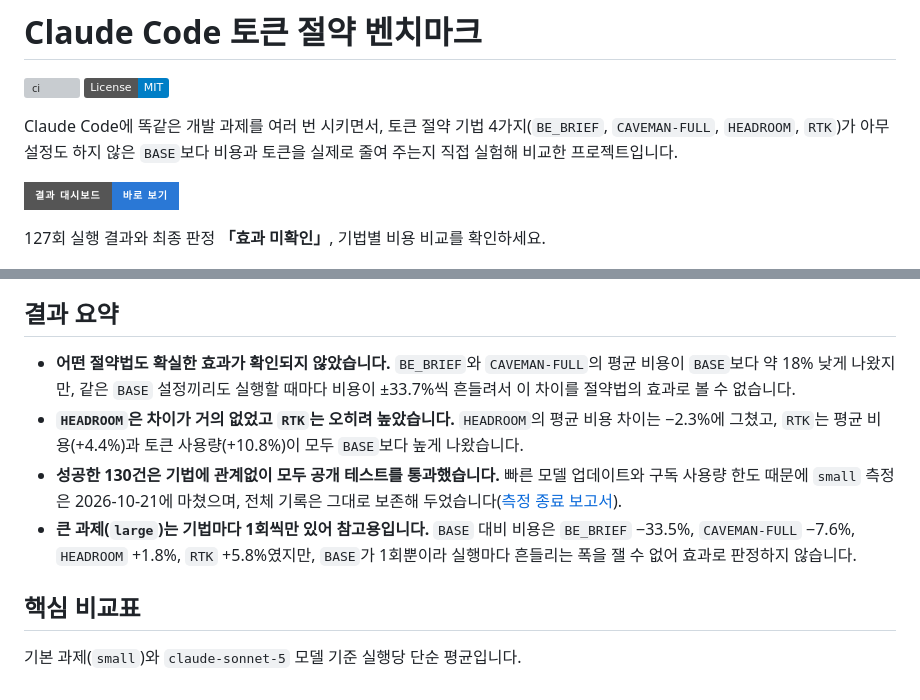
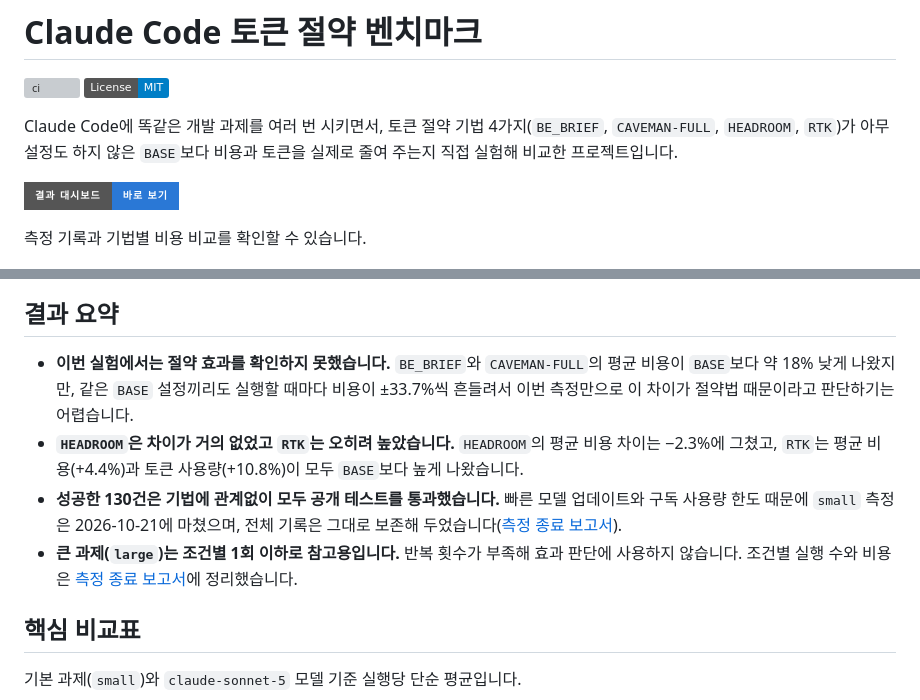
Before and after one commit to YangJunMan/claude-code-token-savings-benchmark, a Markdown page: README.md, 2 parts joined by grey strips. GitHub-like rendering; badges without logos; grey boxes are pictures that could not be loaded.

Commit message:
docs: describe measured results without broad claims

```diff
--- a/README.md
+++ b/README.md
@@ -7,16 +7,16 @@ Claude Code에 똑같은 개발 과제를 여러 번 시키면서, 토큰 절약
 
 [![결과 대시보드 바로 보기](https://img.shields.io/badge/결과_대시보드-바로_보기-2a78d6?style=for-the-badge)](https://yangjunman.github.io/claude-code-token-savings-benchmark/)
 
-127회 실행 결과와 최종 판정 **「효과 미확인」**, 기법별 비용 비교를 확인하세요.
+측정 기록과 기법별 비용 비교를 확인할 수 있습니다.
 
 ![결과 대시보드 첫 화면](docs/images/dashboard-overview.png)
 
 ## 결과 요약
 
-- **어떤 절약법도 확실한 효과가 확인되지 않았습니다.** `BE_BRIEF`와 `CAVEMAN-FULL`의 평균 비용이 `BASE`보다 약 18% 낮게 나왔지만, 같은 `BASE` 설정끼리도 실행할 때마다 비용이 ±33.7%씩 흔들려서 이 차이를 절약법의 효과로 볼 수 없습니다.
+- **이번 실험에서는 절약 효과를 확인하지 못했습니다.** `BE_BRIEF`와 `CAVEMAN-FULL`의 평균 비용이 `BASE`보다 약 18% 낮게 나왔지만, 같은 `BASE` 설정끼리도 실행할 때마다 비용이 ±33.7%씩 흔들려서 이번 측정만으로 이 차이가 절약법 때문이라고 판단하기는 어렵습니다.
 - **`HEADROOM`은 차이가 거의 없었고 `RTK`는 오히려 높았습니다.** `HEADROOM`의 평균 비용 차이는 −2.3%에 그쳤고, `RTK`는 평균 비용(+4.4%)과 토큰 사용량(+10.8%)이 모두 `BASE`보다 높게 나왔습니다.
 - **성공한 130건은 기법에 관계없이 모두 공개 테스트를 통과했습니다.** 빠른 모델 업데이트와 구독 사용량 한도 때문에 `small` 측정은 2026-10-21에 마쳤으며, 전체 기록은 그대로 보존해 두었습니다([측정 종료 보고서](docs/FINAL_REPORT.md)).
-- **큰 과제(`large`)는 기법마다 1회씩만 있어 참고용입니다.** `BASE` 대비 비용은 `BE_BRIEF` −33.5%, `CAVEMAN-FULL` −7.6%, `HEADROOM` +1.8%, `RTK` +5.8%였지만, `BASE`가 1회뿐이라 실행마다 흔들리는 폭을 잴 수 없어 효과로 판정하지 않습니다.
+- **큰 과제(`large`)는 조건별 1회 이하로 참고용입니다.** 반복 횟수가 부족해 효과 판단에 사용하지 않습니다. 조건별 실행 수와 비용은 [측정 종료 보고서](docs/FINAL_REPORT.md)에 정리했습니다.
 
 ## 핵심 비교표
 
```
